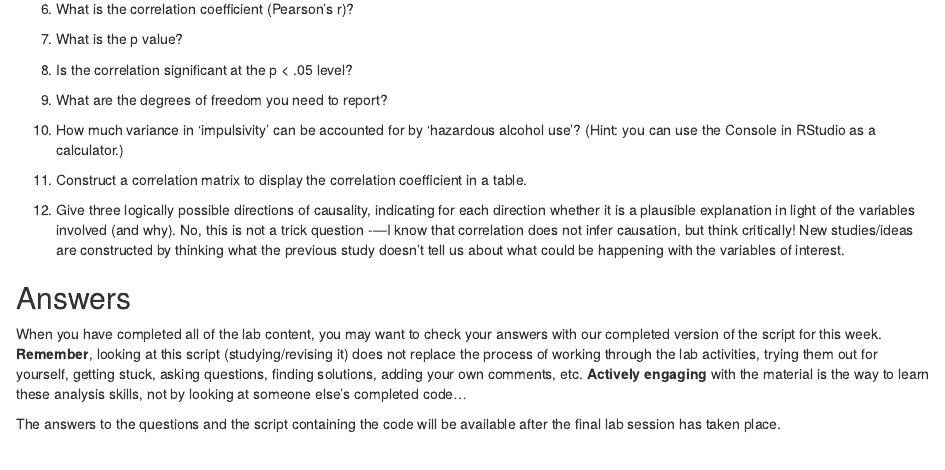
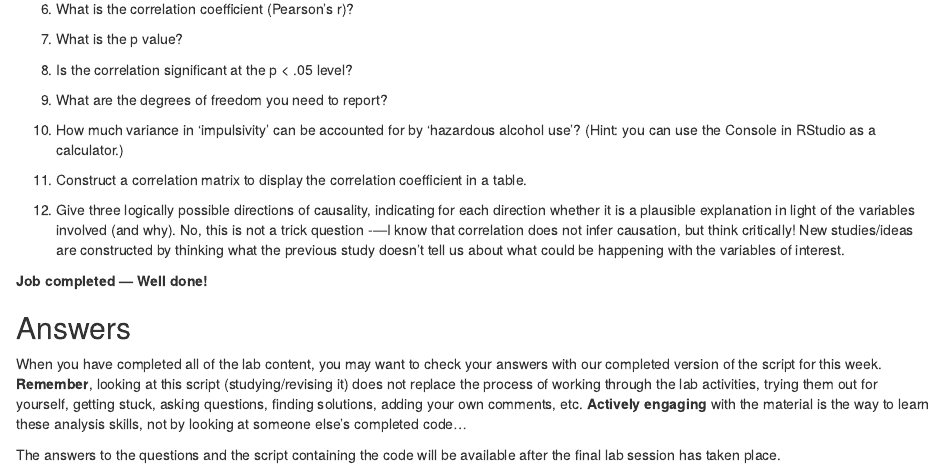
Before and after one commit to mg78/lu_psyc122, an R Markdown document (02-week11.Rmd): the page in a window 1100 px wide, from 5540 px down. Rendered offline with R 4.5, knitr and Pandoc, with nearby package versions.

Commit message:
Some minor text edits.

```diff
--- a/02-week11.Rmd
+++ b/02-week11.Rmd
@@ -193,6 +193,8 @@ Researchers were interested in the relationship between hazardous alcohol use an
 
 12. Give three logically possible directions of causality, indicating for each direction whether it is a plausible explanation in light of the variables involved (and why). No, this is not a trick question -—I know that correlation does not infer causation, but think critically! New studies/ideas are constructed by thinking what the previous study doesn’t tell us about what could be happening with the variables of interest.
 
+**Job completed — Well done!**
+
 ## Answers
 
 When you have completed all of the lab content, you may want to check your answers with our completed version of the script for this week. **Remember**, looking at this script (studying/revising it) does not replace the process of working through the lab activities, trying them out for yourself, getting stuck, asking questions, finding solutions, adding your own comments, etc. **Actively engaging** with the material is the way to learn these analysis skills, not by looking at someone else's completed code...
```
